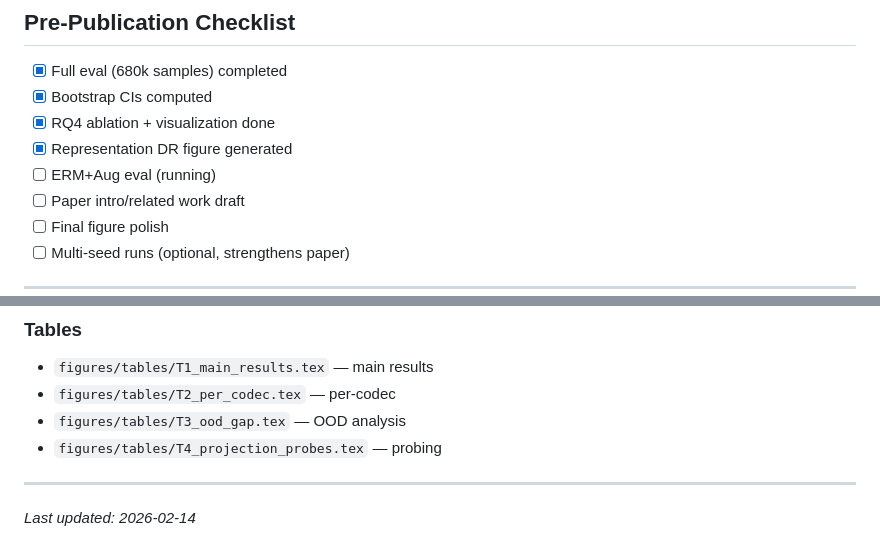
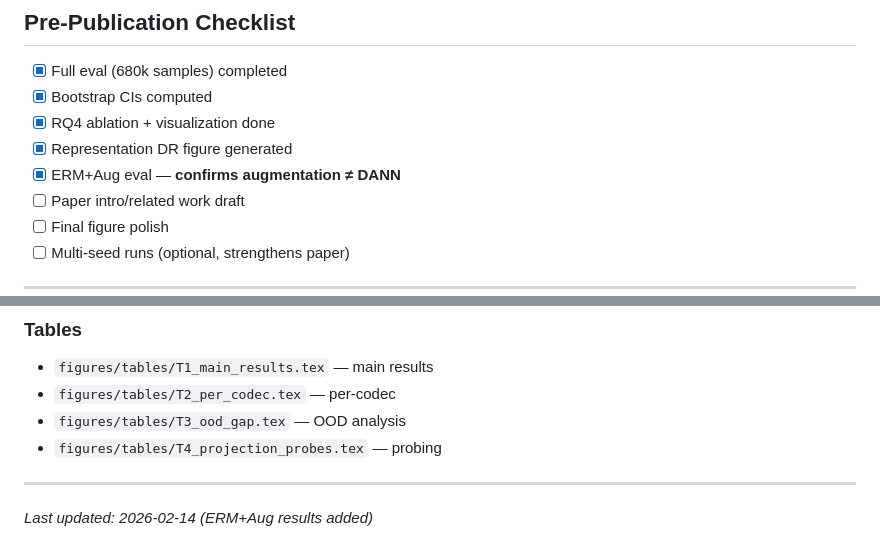
Before and after one commit to Jmqcooper1/asvspoof5-domain-invariant-cm, a Markdown page: docs/THESIS_SUMMARY.md, 2 parts joined by grey strips. Drawn GitHub-style.

```diff
--- a/docs/THESIS_SUMMARY.md
+++ b/docs/THESIS_SUMMARY.md
@@ -169,7 +181,7 @@
 - [x] Bootstrap CIs computed
 - [x] RQ4 ablation + visualization done
 - [x] Representation DR figure generated
-- [ ] ERM+Aug eval (running)
+- [x] ERM+Aug eval — **confirms augmentation ≠ DANN**
 - [ ] Paper intro/related work draft
 - [ ] Final figure polish
 - [ ] Multi-seed runs (optional, strengthens paper)
@@ -200,4 +212,4 @@
 
 ---
 
-*Last updated: 2026-02-14*
+*Last updated: 2026-02-14 (ERM+Aug results added)*
```
Also changed, not shown: other parts of docs/THESIS_SUMMARY.md (+25 -13 lines).
